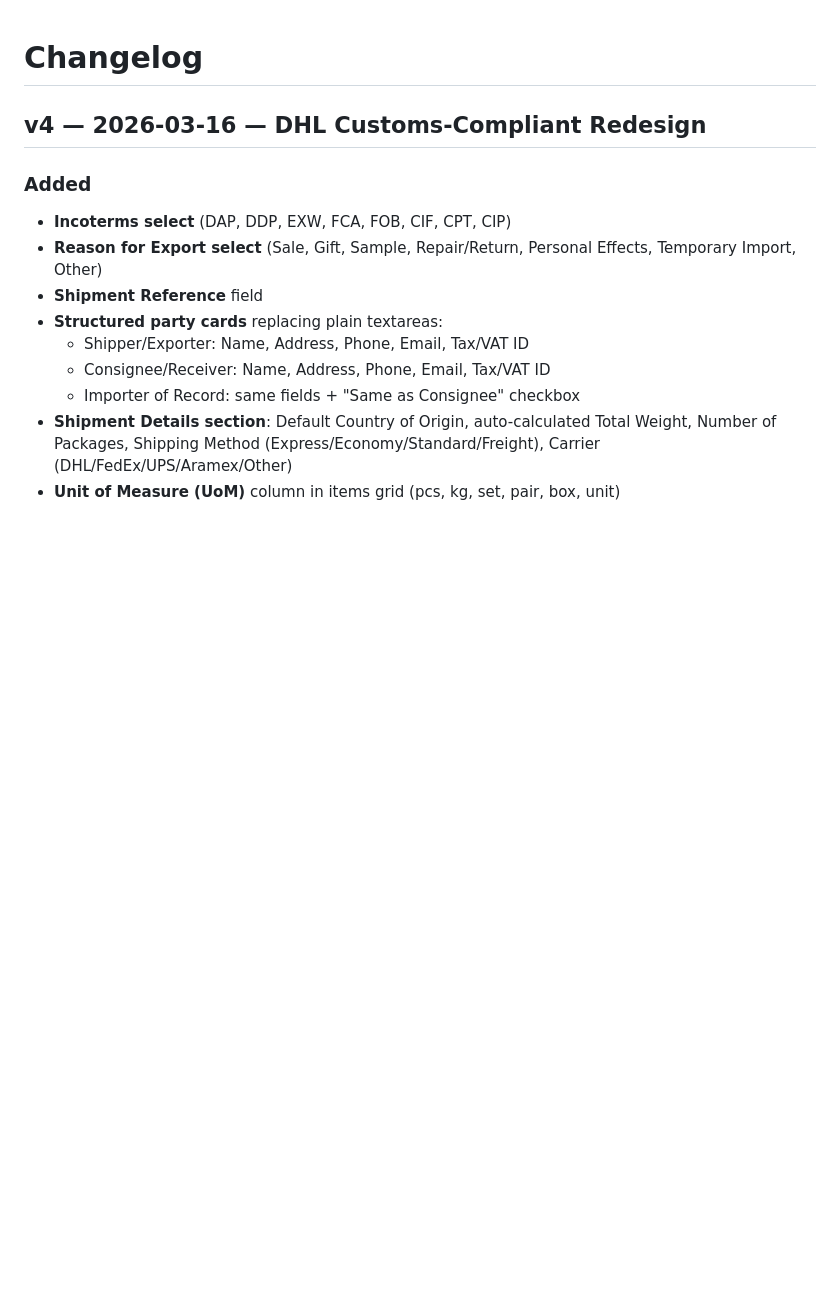
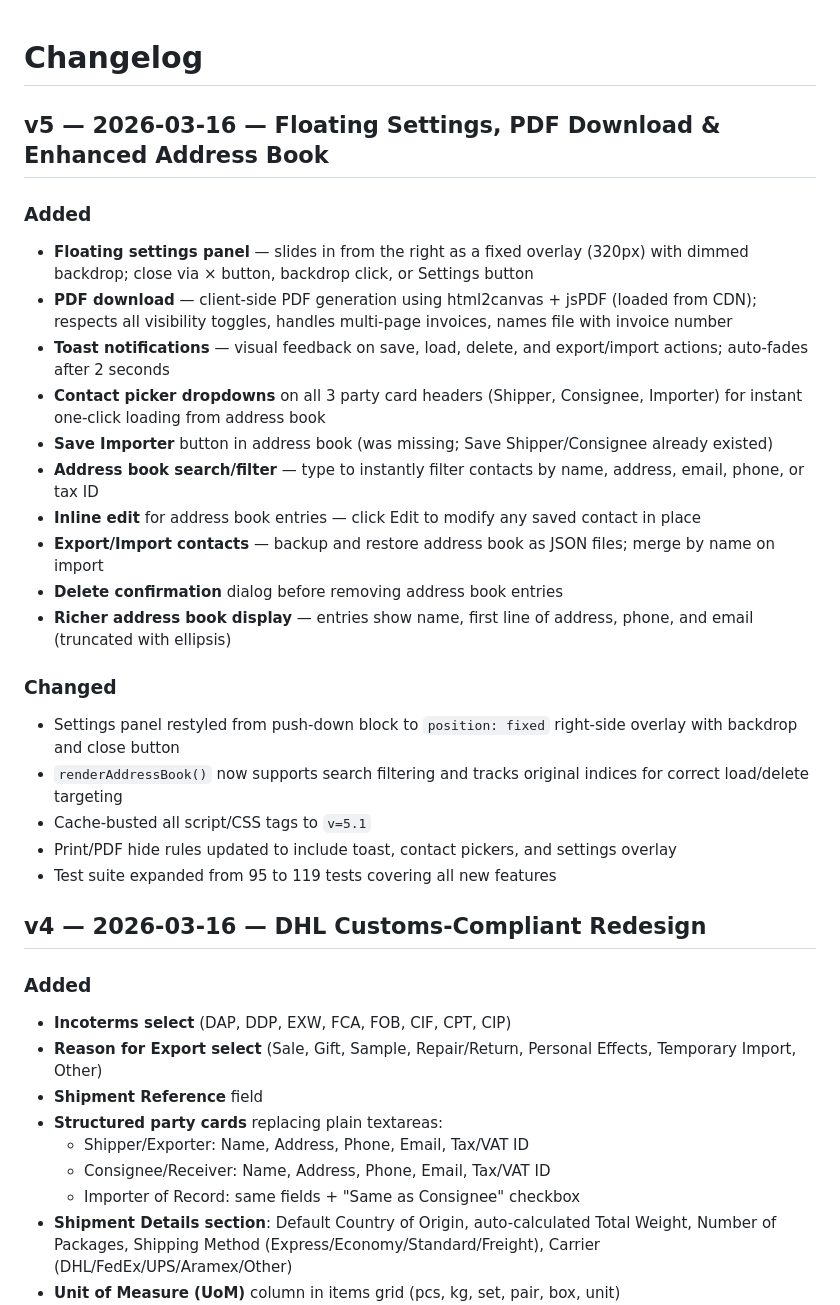
Before and after one commit to AfricanTechno/commercial_invoice_generator, a Markdown page: CHANGELOG.md, the part around the change. GitHub-like rendering; blank space fills up the shorter version.

Commit message:
Update README and CHANGELOG for v5 features
Document floating settings panel, PDF download, enhanced address book
with contact pickers, search, inline edit, export/import, and toasts.

Co-Authored-By: Claude Opus 4.6 <noreply@anthropic.com>

```diff
--- a/CHANGELOG.md
+++ b/CHANGELOG.md
@@ -1,4 +1,25 @@
 # Changelog
+
+## v5 — 2026-03-16 — Floating Settings, PDF Download & Enhanced Address Book
+
+### Added
+- **Floating settings panel** — slides in from the right as a fixed overlay (320px) with dimmed backdrop; close via × button, backdrop click, or Settings button
+- **PDF download** — client-side PDF generation using html2canvas + jsPDF (loaded from CDN); respects all visibility toggles, handles multi-page invoices, names file with invoice number
+- **Toast notifications** — visual feedback on save, load, delete, and export/import actions; auto-fades after 2 seconds
+- **Contact picker dropdowns** on all 3 party card headers (Shipper, Consignee, Importer) for instant one-click loading from address book
+- **Save Importer** button in address book (was missing; Save Shipper/Consignee already existed)
+- **Address book search/filter** — type to instantly filter contacts by name, address, email, phone, or tax ID
+- **Inline edit** for address book entries — click Edit to modify any saved contact in place
+- **Export/Import contacts** — backup and restore address book as JSON files; merge by name on import
+- **Delete confirmation** dialog before removing address book entries
+- **Richer address book display** — entries show name, first line of address, phone, and email (truncated with ellipsis)
+
+### Changed
+- Settings panel restyled from push-down block to `position: fixed` right-side overlay with backdrop and close button
+- `renderAddressBook()` now supports search filtering and tracks original indices for correct load/delete targeting
+- Cache-busted all script/CSS tags to `v=5.1`
+- Print/PDF hide rules updated to include toast, contact pickers, and settings overlay
+- Test suite expanded from 95 to 119 tests covering all new features
 
 ## v4 — 2026-03-16 — DHL Customs-Compliant Redesign
 
```
Also changed, not shown: readme.md (+9 -3 lines).
